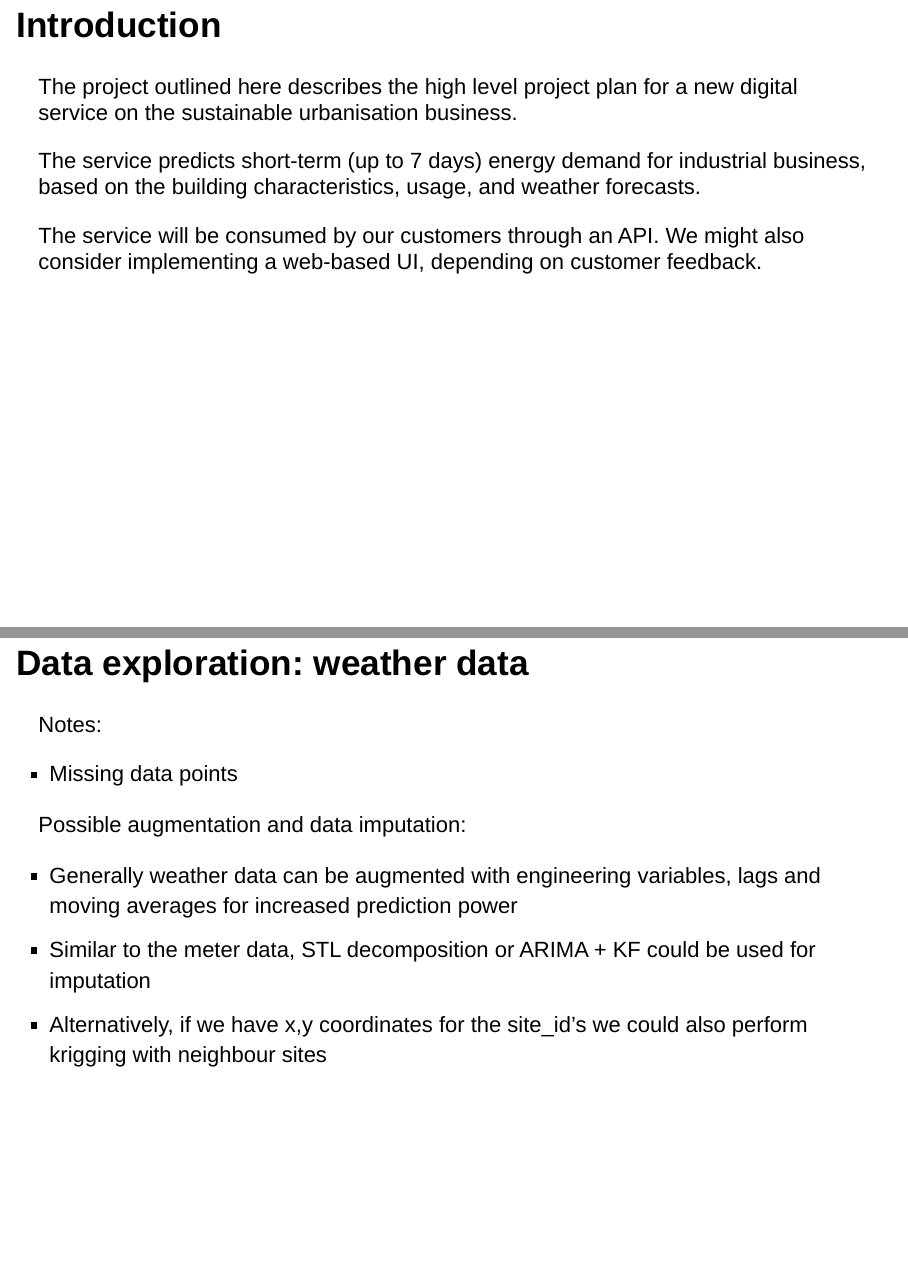
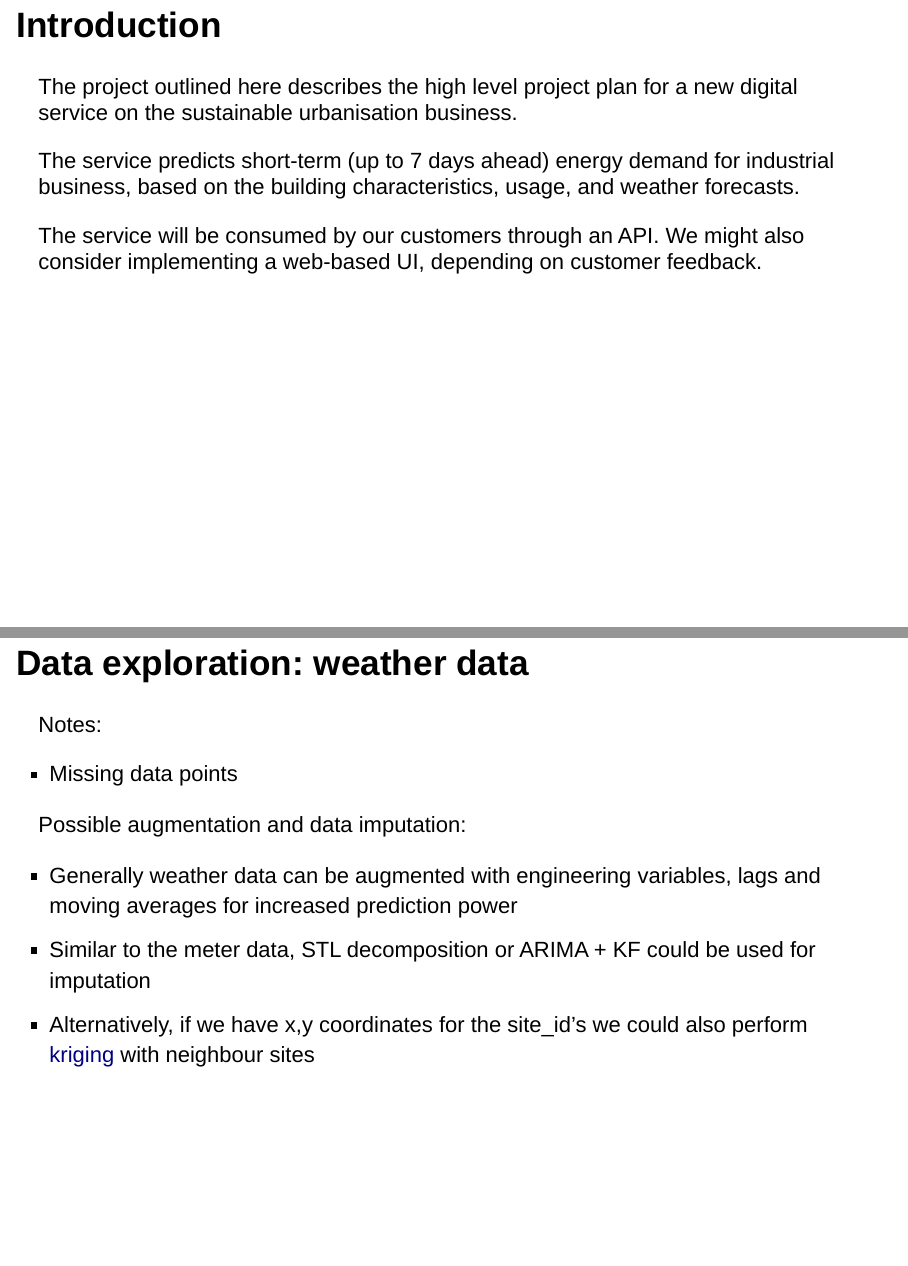
Before and after one commit to efsalvarenga/sustainableUrbanisation, an R Markdown document (Slides.Rmd): pages 3 and 7 of 17, joined at a grey line. Rendered offline with R 4.5, knitr and Pandoc, with nearby package versions; the code chunks are not run, so their results and figures are left out; drawn as Slidy slides in place of the format the file asks for.

```diff
--- a/Slides.Rmd
+++ b/Slides.Rmd
@@ -25,7 +26,7 @@
 
 The project outlined here describes the high level project plan for a new digital service on the sustainable urbanisation business.
 
-The service predicts short-term (up to 7 days) energy demand for industrial business, based on the building characteristics, usage, and weather forecasts.
+The service predicts short-term (up to 7 days ahead) energy demand for industrial business, based on the building characteristics, usage, and weather forecasts.
 
 The service will be consumed by our customers through an API. We might also consider implementing a web-based UI, depending on customer feedback.
 
@@ -120,7 +121,7 @@
 
 - Generally weather data can be augmented with engineering variables, lags and moving averages for increased prediction power
 - Similar to the meter data, STL decomposition or ARIMA + KF could be used for imputation
-- Alternatively, if we have x,y coordinates for the site_id's we could also perform krigging with neighbour sites
+- Alternatively, if we have x,y coordinates for the site_id's we could also perform [kriging](https://en.wikipedia.org/wiki/Kriging) with neighbour sites
 
 
 # Modelling process
```
Also changed, not shown: README.md, Slides_files/figure-html/meterReadExpl-1.png (added), Slides.Rmd (1 more changed lines).
